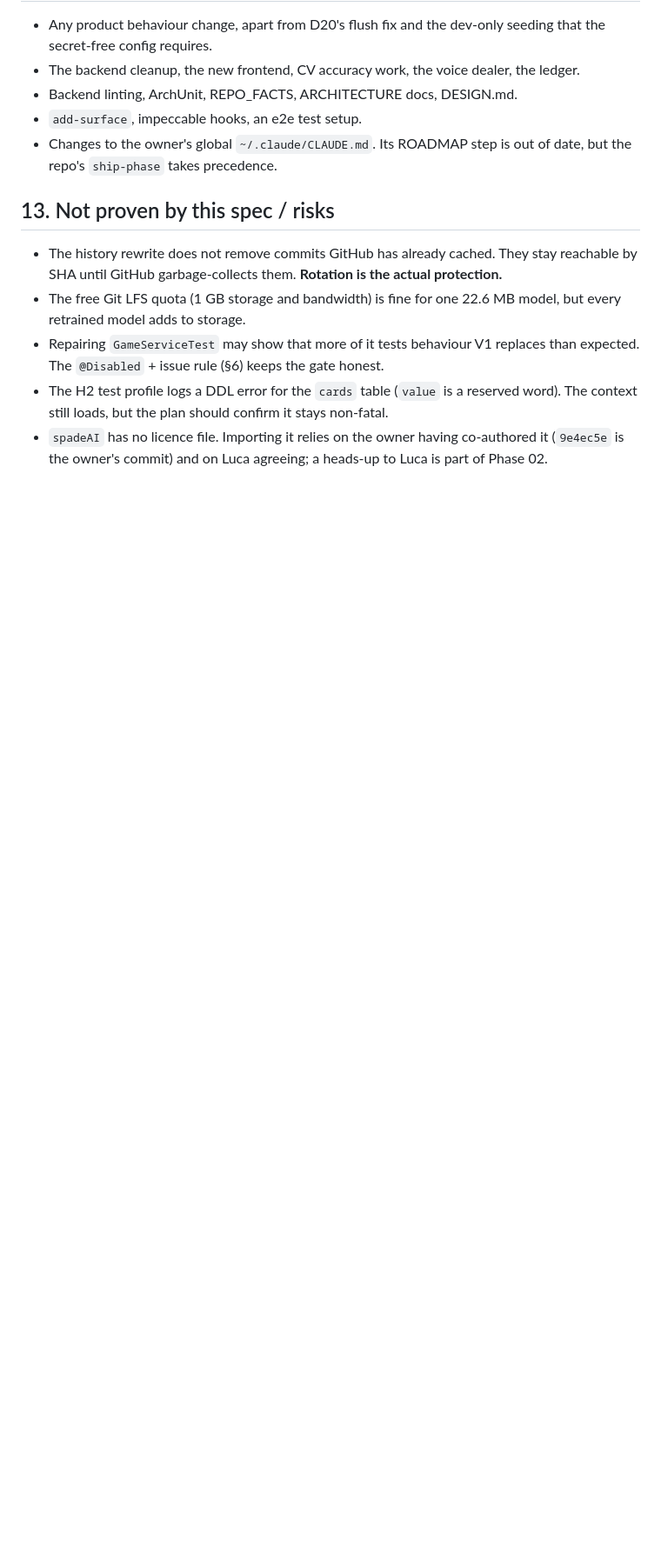
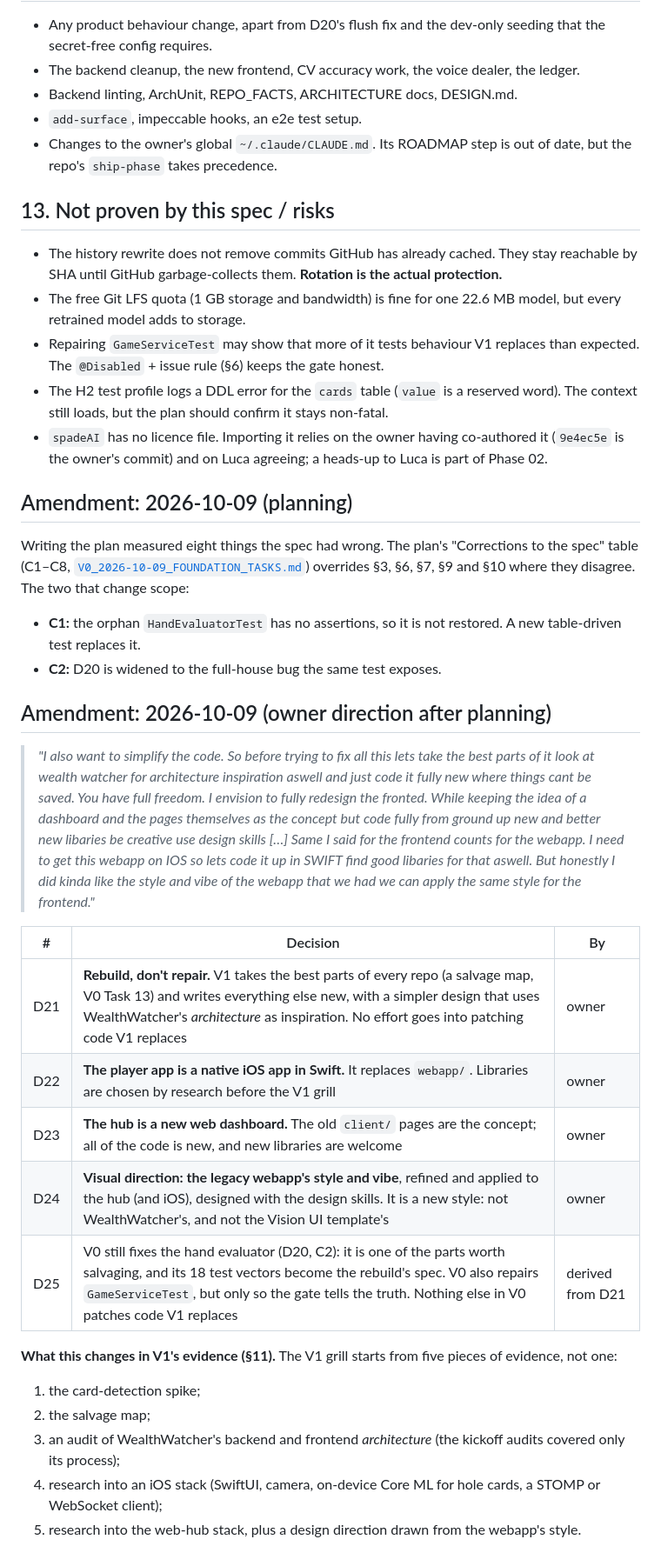
Before and after one commit to eixfachZabii/Spade, a Markdown page: docs/handoffs/V0_2026-10-09_FOUNDATION.md, the part around the change. Shown at 87% size. Rendered like a GitHub page; blank space fills up the shorter version.

Commit message:
docs(handoffs): the V0 spec records what planning measured and the owner's rebuild direction (V0 C1–C8, D21–D25)

```diff
--- a/docs/handoffs/V0_2026-10-09_FOUNDATION.md
+++ b/docs/handoffs/V0_2026-10-09_FOUNDATION.md
@@ -295,3 +295,28 @@ Closing comment: *"Shipped in Version N Phase NN (merge `sha`). <what changed>.
 - Repairing `GameServiceTest` may show that more of it tests behaviour V1 replaces than expected. The `@Disabled` + issue rule (§6) keeps the gate honest.
 - The H2 test profile logs a DDL error for the `cards` table (`value` is a reserved word). The context still loads, but the plan should confirm it stays non-fatal.
 - `spadeAI` has no licence file. Importing it relies on the owner having co-authored it (`9e4ec5e` is the owner's commit) and on Luca agreeing; a heads-up to Luca is part of Phase 02.
+
+## Amendment: 2026-10-09 (planning)
+
+Writing the plan measured eight things the spec had wrong. The plan's "Corrections to the spec" table (C1–C8, [`V0_2026-10-09_FOUNDATION_TASKS.md`](V0_2026-10-09_FOUNDATION_TASKS.md)) overrides §3, §6, §7, §9 and §10 where they disagree. The two that change scope:
+- **C1:** the orphan `HandEvaluatorTest` has no assertions, so it is not restored. A new table-driven test replaces it.
+- **C2:** D20 is widened to the full-house bug the same test exposes.
+
+## Amendment: 2026-10-09 (owner direction after planning)
+
+> *"I also want to simplify the code. So before trying to fix all this lets take the best parts of it look at wealth watcher for architecture inspiration aswell and just code it fully new where things cant be saved. You have full freedom. I envision to fully redesign the fronted. While keeping the idea of a dashboard and the pages themselves as the concept but code fully from ground up new and better new libaries be creative use design skills […] Same I said for the frontend counts for the webapp. I need to get this webapp on IOS so lets code it up in SWIFT find good libaries for that aswell. But honestly I did kinda like the style and vibe of the webapp that we had we can apply the same style for the frontend."*
+
+| # | Decision | By |
+|---|---|---|
+| D21 | **Rebuild, don't repair.** V1 takes the best parts of every repo (a salvage map, V0 Task 13) and writes everything else new, with a simpler design that uses WealthWatcher's *architecture* as inspiration. No effort goes into patching code V1 replaces | owner |
+| D22 | **The player app is a native iOS app in Swift.** It replaces `webapp/`. Libraries are chosen by research before the V1 grill | owner |
+| D23 | **The hub is a new web dashboard.** The old `client/` pages are the concept; all of the code is new, and new libraries are welcome | owner |
+| D24 | **Visual direction: the legacy webapp's style and vibe**, refined and applied to the hub (and iOS), designed with the design skills. It is a new style: not WealthWatcher's, and not the Vision UI template's | owner |
+| D25 | V0 still fixes the hand evaluator (D20, C2): it is one of the parts worth salvaging, and its 18 test vectors become the rebuild's spec. V0 also repairs `GameServiceTest`, but only so the gate tells the truth. Nothing else in V0 patches code V1 replaces | derived from D21 |
+
+**What this changes in V1's evidence (§11).** The V1 grill starts from five pieces of evidence, not one:
+1. the card-detection spike;
+2. the salvage map;
+3. an audit of WealthWatcher's backend and frontend *architecture* (the kickoff audits covered only its process);
+4. research into an iOS stack (SwiftUI, camera, on-device Core ML for hole cards, a STOMP or WebSocket client);
+5. research into the web-hub stack, plus a design direction drawn from the webapp's style.
```
